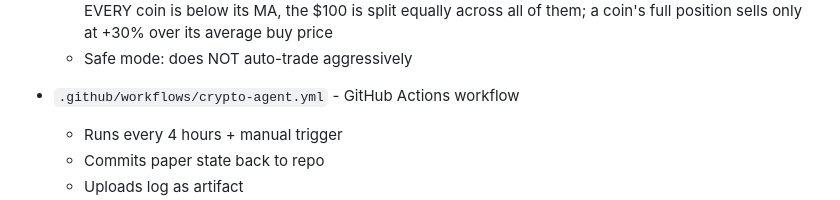
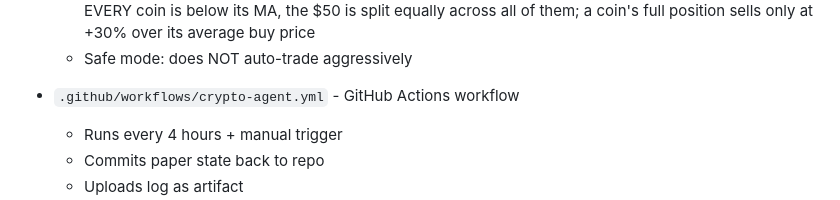
Before and after one commit to coattails-droid/Work-with-Muse, a Markdown page: README.md, the part around one of its changes. Rendered like a GitHub page.

Commit message:
Strategy: $50 biweekly contribution, two $25 buys in deepest-below-MA coins

```diff
--- a/README.md
+++ b/README.md
@@ -26,5 +26,5 @@ If you do trade real money, never trade money you can't afford to lose.
     (700-day) moving average (no buys if none qualify); if EVERY coin is
-    below its MA, the $100 is split equally across all of them; a coin's
+    below its MA, the $50 is split equally across all of them; a coin's
     full position sells only at +30% over its average buy price
   - Safe mode: does NOT auto-trade aggressively
 
```
Also changed, not shown: other parts of README.md (+2 -2 lines).
